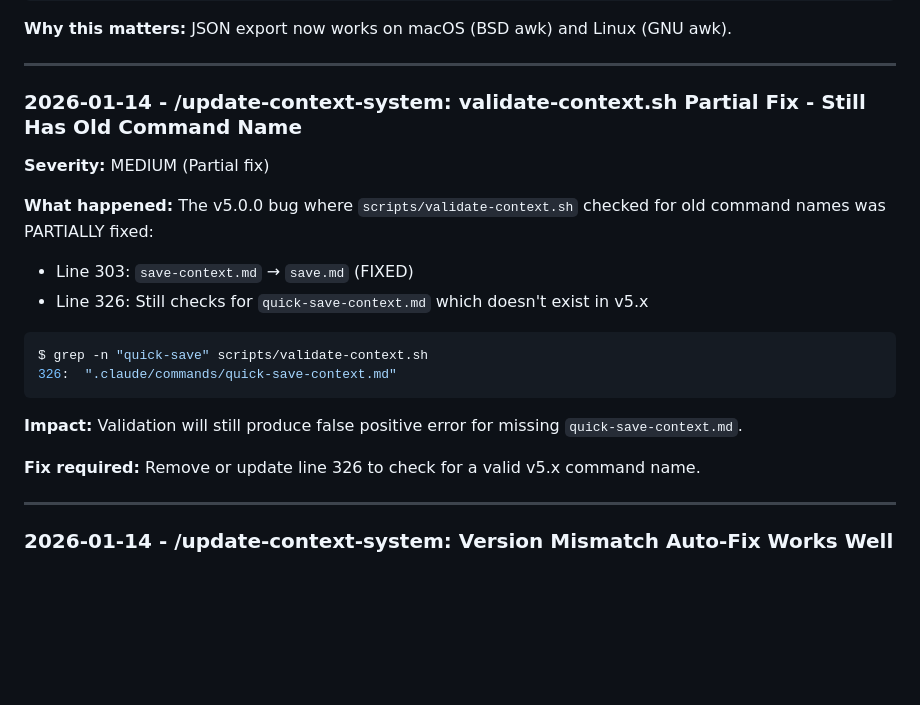
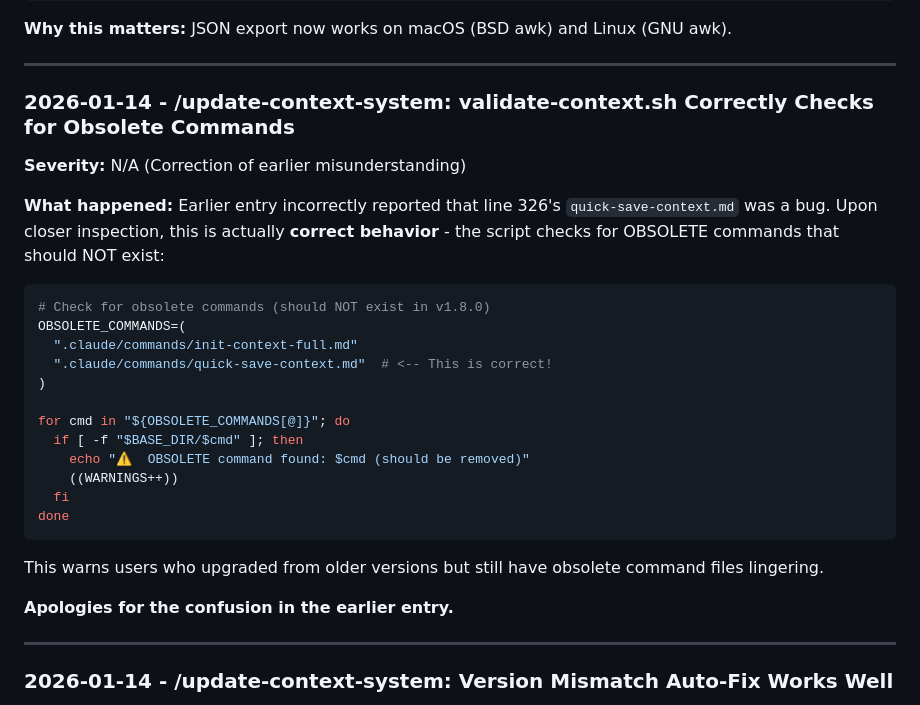
Before and after one commit to rexkirshner/personal-website, a Markdown page: context/context-feedback.md, the part around one of its changes. GitHub-like rendering; blank space fills up the shorter version.

````diff
--- a/context/context-feedback.md
+++ b/context/context-feedback.md
@@ -53,22 +53,30 @@ if (match($0, /Session [0-9]+/)) {
 
 ---
 
-### 2026-01-14 - /update-context-system: validate-context.sh Partial Fix - Still Has Old Command Name
+### 2026-01-14 - /update-context-system: validate-context.sh Correctly Checks for Obsolete Commands
 
-**Severity:** MEDIUM (Partial fix)
+**Severity:** N/A (Correction of earlier misunderstanding)
 
-**What happened:** The v5.0.0 bug where `scripts/validate-context.sh` checked for old command names was PARTIALLY fixed:
-- Line 303: `save-context.md` → `save.md` (FIXED)
-- Line 326: Still checks for `quick-save-context.md` which doesn't exist in v5.x
+**What happened:** Earlier entry incorrectly reported that line 326's `quick-save-context.md` was a bug. Upon closer inspection, this is actually **correct behavior** - the script checks for OBSOLETE commands that should NOT exist:
 
 ```bash
-$ grep -n "quick-save" scripts/validate-context.sh
-326:  ".claude/commands/quick-save-context.md"
+# Check for obsolete commands (should NOT exist in v1.8.0)
+OBSOLETE_COMMANDS=(
+  ".claude/commands/init-context-full.md"
+  ".claude/commands/quick-save-context.md"  # <-- This is correct!
+)
+
+for cmd in "${OBSOLETE_COMMANDS[@]}"; do
+  if [ -f "$BASE_DIR/$cmd" ]; then
+    echo "⚠️  OBSOLETE command found: $cmd (should be removed)"
+    ((WARNINGS++))
+  fi
+done
 ```
 
-**Impact:** Validation will still produce false positive error for missing `quick-save-context.md`.
+This warns users who upgraded from older versions but still have obsolete command files lingering.
 
-**Fix required:** Remove or update line 326 to check for a valid v5.x command name.
+**Apologies for the confusion in the earlier entry.**
 
 ---
 
````
Also changed, not shown: other parts of context/context-feedback.md (+154 -0 lines).
